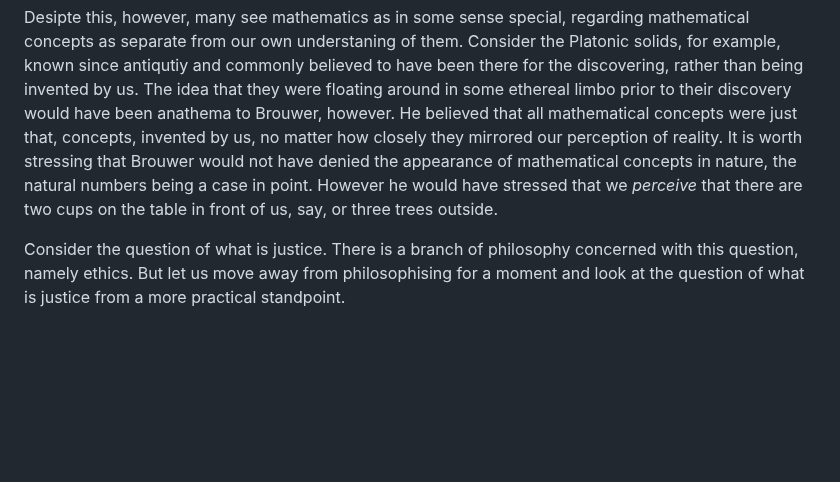
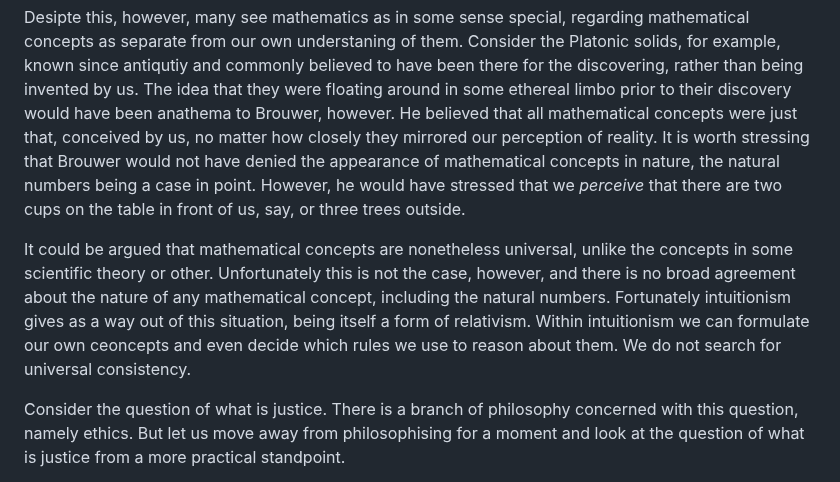
Before and after one commit to djalbat/the-foundations-of-symbolic-reasoning, a Markdown page: introduction.md, the part around the change. Drawn GitHub-style; blank space fills up the shorter version.

Commit message:
More work.

```diff
--- a/introduction.md
+++ b/introduction.md
@@ -54,11 +54,15 @@ Thus scientific method can be considered as a form of relativism.
 Desipte this, however, many see mathematics as in some sense special, regarding mathematical concepts as separate from our own understaning of them.
 Consider the Platonic solids, for example, known since antiqutiy and commonly believed to have been there for the discovering, rather than being invented by us.
 The idea that they were floating around in some ethereal limbo prior to their discovery would have been anathema to Brouwer, however.
-He believed that all mathematical concepts were just that, concepts, invented by us, no matter how closely they mirrored our perception of reality.
+He believed that all mathematical concepts were just that, conceived by us, no matter how closely they mirrored our perception of reality.
 It is worth stressing that Brouwer would not have denied the appearance of mathematical concepts in nature, the natural numbers being a case in point.
-However he would have stressed that we *perceive* that there are two cups on the table in front of us, say, or three trees outside.
+However, he would have stressed that we *perceive* that there are two cups on the table in front of us, say, or three trees outside.
 
-
+It could be argued that mathematical concepts are nonetheless universal, unlike the concepts in some scientific theory or other.
+Unfortunately this is not the case, however, and there is no broad agreement about the nature of any mathematical concept, including the natural numbers.
+Fortunately intuitionism gives as a way out of this situation, being itself a form of relativism.
+Within intuitionism we can formulate our own ceoncepts and even decide which rules we use to reason about them.
+We do not search for universal consistency.
 
 Consider the question of what is justice.
 There is a branch of philosophy concerned with this question, namely ethics.
```
